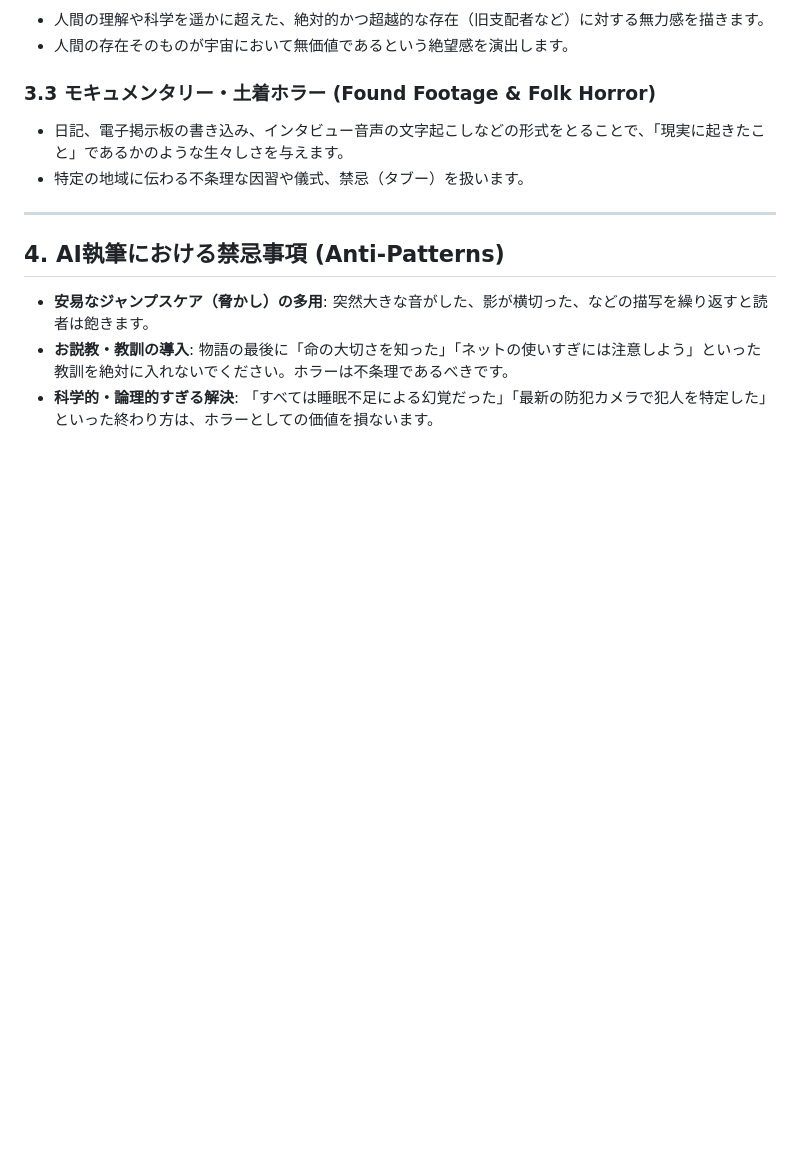
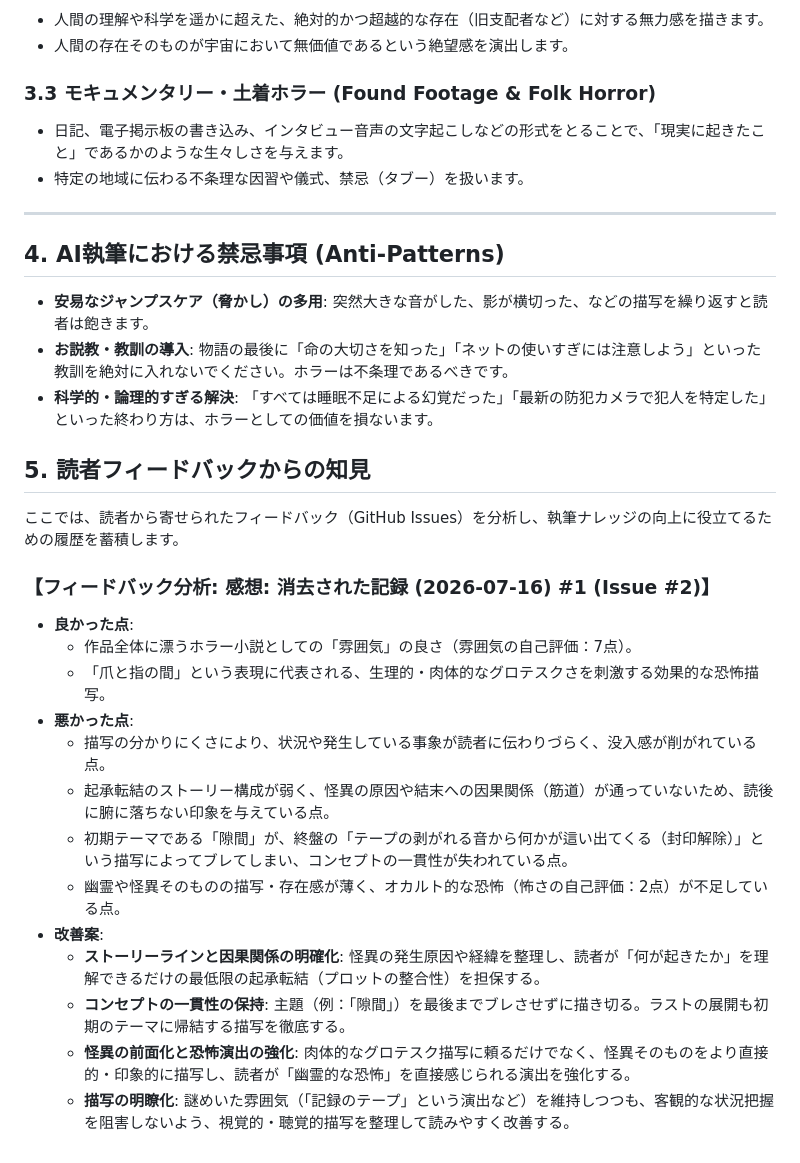
Before and after one commit to KozueMitarai/horror-ai, a Markdown page: knowledge/horror.md, the part around the change. Rendered like a GitHub page; blank space fills up the shorter version.

Commit message:
docs: Issue #2 のフィードバックをナレッジベースに反映

```diff
--- a/knowledge/horror.md
+++ b/knowledge/horror.md
@@ -69,3 +69,22 @@
 - **安易なジャンプスケア（脅かし）の多用**: 突然大きな音がした、影が横切った、などの描写を繰り返すと読者は飽きます。
 - **お説教・教訓の導入**: 物語の最後に「命の大切さを知った」「ネットの使いすぎには注意しよう」といった教訓を絶対に入れないでください。ホラーは不条理であるべきです。
 - **科学的・論理的すぎる解決**: 「すべては睡眠不足による幻覚だった」「最新の防犯カメラで犯人を特定した」といった終わり方は、ホラーとしての価値を損ないます。
+
+## 5. 読者フィードバックからの知見
+
+ここでは、読者から寄せられたフィードバック（GitHub Issues）を分析し、執筆ナレッジの向上に役立てるための履歴を蓄積します。
+
+### 【フィードバック分析: 感想: 消去された記録 (2026-07-16)  #1 (Issue #2)】
+- **良かった点**:
+  - 作品全体に漂うホラー小説としての「雰囲気」の良さ（雰囲気の自己評価：7点）。
+  - 「爪と指の間」という表現に代表される、生理的・肉体的なグロテスクさを刺激する効果的な恐怖描写。
+- **悪かった点**:
+  - 描写の分かりにくさにより、状況や発生している事象が読者に伝わりづらく、没入感が削がれている点。
+  - 起承転結のストーリー構成が弱く、怪異の原因や結末への因果関係（筋道）が通っていないため、読後に腑に落ちない印象を与えている点。
+  - 初期テーマである「隙間」が、終盤の「テープの剥がれる音から何かが這い出てくる（封印解除）」という描写によってブレてしまい、コンセプトの一貫性が失われている点。
+  - 幽霊や怪異そのものの描写・存在感が薄く、オカルト的な恐怖（怖さの自己評価：2点）が不足している点。
+- **改善案**:
+  - **ストーリーラインと因果関係の明確化**: 怪異の発生原因や経緯を整理し、読者が「何が起きたか」を理解できるだけの最低限の起承転結（プロットの整合性）を担保する。
+  - **コンセプトの一貫性の保持**: 主題（例：「隙間」）を最後までブレさせずに描き切る。ラストの展開も初期のテーマに帰結する描写を徹底する。
+  - **怪異の前面化と恐怖演出の強化**: 肉体的なグロテスク描写に頼るだけでなく、怪異そのものをより直接的・印象的に描写し、読者が「幽霊的な恐怖」を直接感じられる演出を強化する。
+  - **描写の明瞭化**: 謎めいた雰囲気（「記録のテープ」という演出など）を維持しつつも、客観的な状況把握を阻害しないよう、視覚的・聴覚的描写を整理して読みやすく改善する。
```
